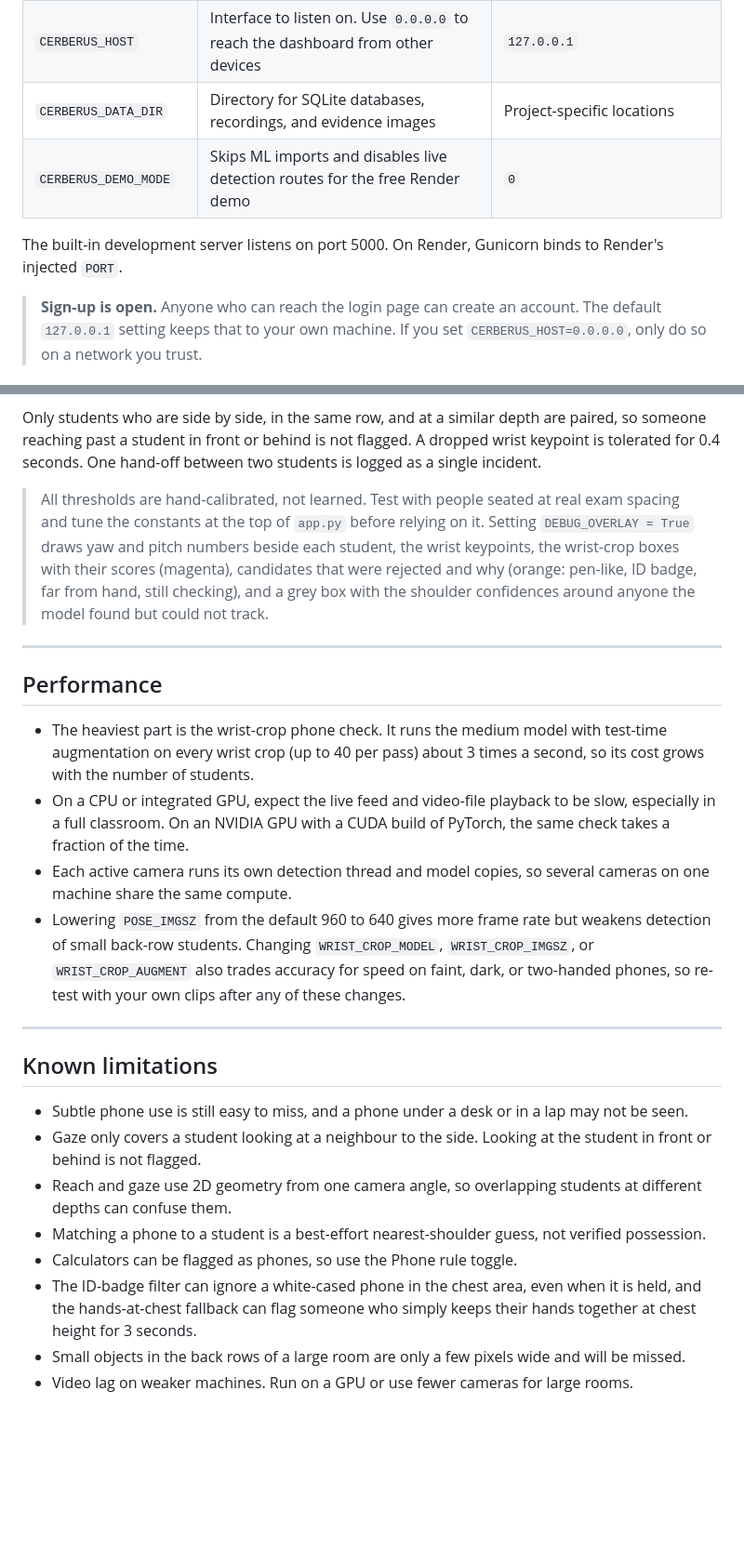
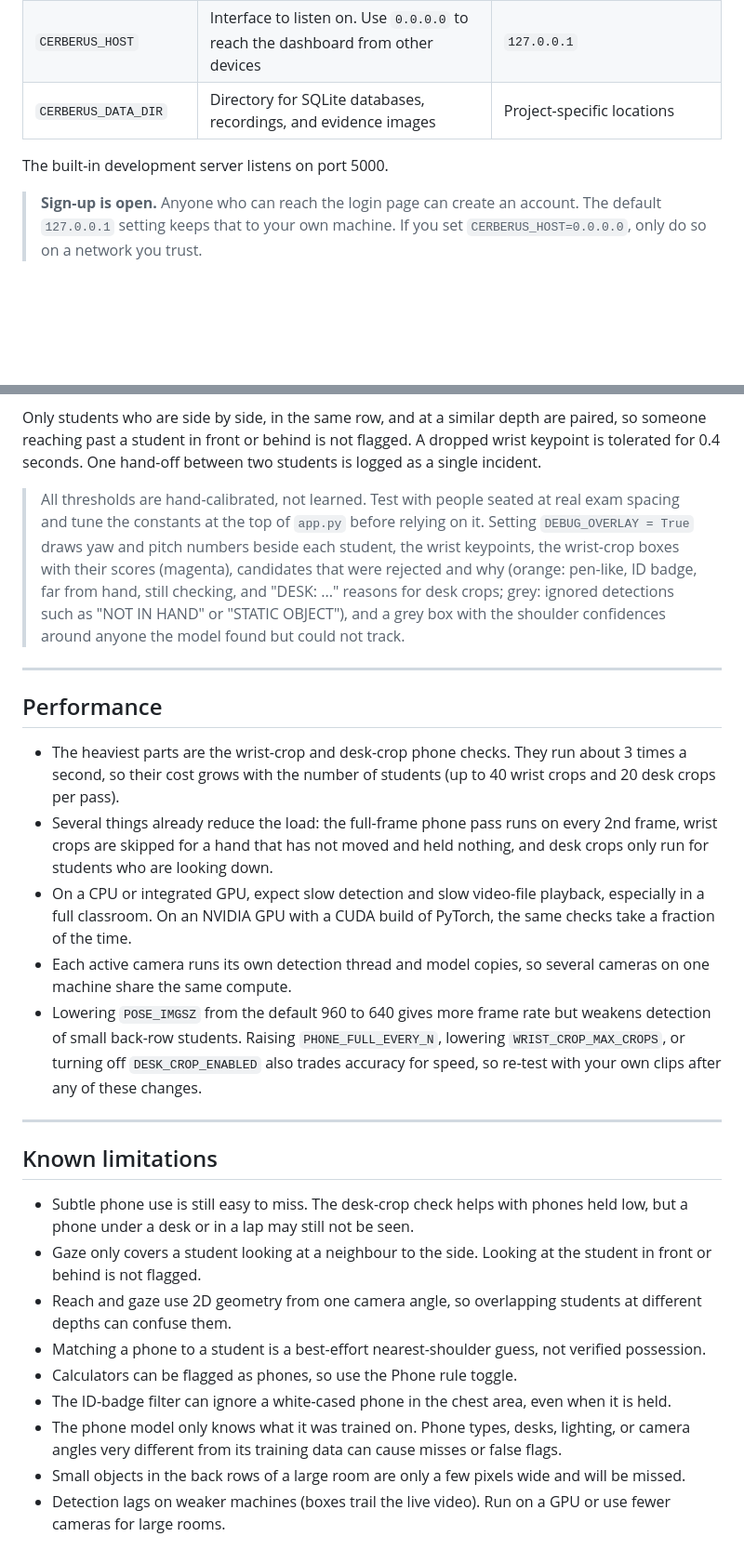
Before and after one commit to hi01243/CERBERUS, a Markdown page: README.md, 2 parts joined by grey strips. Shown at 93% size. Rendered like a GitHub page; blank space fills up the shorter version.

```diff
--- a/README.md
+++ b/README.md
@@ -94,9 +80,8 @@ For current free-service behavior, see Render's [Free services documentation](ht
 | `CERBERUS_SECRET_KEY` | Flask session key. Set it to stay signed in across restarts | Random key each run (everyone is signed out on restart) |
 | `CERBERUS_HOST` | Interface to listen on. Use `0.0.0.0` to reach the dashboard from other devices | `127.0.0.1` |
 | `CERBERUS_DATA_DIR` | Directory for SQLite databases, recordings, and evidence images | Project-specific locations |
-| `CERBERUS_DEMO_MODE` | Skips ML imports and disables live detection routes for the free Render demo | `0` |
 
-The built-in development server listens on port 5000. On Render, Gunicorn binds to Render's injected `PORT`.
+The built-in development server listens on port 5000.
 
 > **Sign-up is open.** Anyone who can reach the login page can create an account. The default `127.0.0.1` setting keeps that to your own machine. If you set `CERBERUS_HOST=0.0.0.0`, only do so on a network you trust.
 
@@ -231,26 +230,28 @@ A hand-off is detected when any of three tests passes for 1 second:
 
 Only students who are side by side, in the same row, and at a similar depth are paired, so someone reaching past a student in front or behind is not flagged. A dropped wrist keypoint is tolerated for 0.4 seconds. One hand-off between two students is logged as a single incident.
 
-> All thresholds are hand-calibrated, not learned. Test with people seated at real exam spacing and tune the constants at the top of `app.py` before relying on it. Setting `DEBUG_OVERLAY = True` draws yaw and pitch numbers beside each student, the wrist keypoints, the wrist-crop boxes with their scores (magenta), candidates that were rejected and why (orange: pen-like, ID badge, far from hand, still checking), and a grey box with the shoulder confidences around anyone the model found but could not track.
+> All thresholds are hand-calibrated, not learned. Test with people seated at real exam spacing and tune the constants at the top of `app.py` before relying on it. Setting `DEBUG_OVERLAY = True` draws yaw and pitch numbers beside each student, the wrist keypoints, the wrist-crop boxes with their scores (magenta), candidates that were rejected and why (orange: pen-like, ID badge, far from hand, still checking, and "DESK: ..." reasons for desk crops; grey: ignored detections such as "NOT IN HAND" or "STATIC OBJECT"), and a grey box with the shoulder confidences around anyone the model found but could not track.
 
 ---
 
 ## Performance
 
-- The heaviest part is the wrist-crop phone check. It runs the medium model with test-time augmentation on every wrist crop (up to 40 per pass) about 3 times a second, so its cost grows with the number of students.
-- On a CPU or integrated GPU, expect the live feed and video-file playback to be slow, especially in a full classroom. On an NVIDIA GPU with a CUDA build of PyTorch, the same check takes a fraction of the time.
+- The heaviest parts are the wrist-crop and desk-crop phone checks. They run about 3 times a second, so their cost grows with the number of students (up to 40 wrist crops and 20 desk crops per pass).
+- Several things already reduce the load: the full-frame phone pass runs on every 2nd frame, wrist crops are skipped for a hand that has not moved and held nothing, and desk crops only run for students who are looking down.
+- On a CPU or integrated GPU, expect slow detection and slow video-file playback, especially in a full classroom. On an NVIDIA GPU with a CUDA build of PyTorch, the same checks take a fraction of the time.
 - Each active camera runs its own detection thread and model copies, so several cameras on one machine share the same compute.
-- Lowering `POSE_IMGSZ` from the default 960 to 640 gives more frame rate but weakens detection of small back-row students. Changing `WRIST_CROP_MODEL`, `WRIST_CROP_IMGSZ`, or `WRIST_CROP_AUGMENT` also trades accuracy for speed on faint, dark, or two-handed phones, so re-test with your own clips after any of these changes.
+- Lowering `POSE_IMGSZ` from the default 960 to 640 gives more frame rate but weakens detection of small back-row students. Raising `PHONE_FULL_EVERY_N`, lowering `WRIST_CROP_MAX_CROPS`, or turning off `DESK_CROP_ENABLED` also trades accuracy for speed, so re-test with your own clips after any of these changes.
 
 ---
 
 ## Known limitations
 
-- Subtle phone use is still easy to miss, and a phone under a desk or in a lap may not be seen.
+- Subtle phone use is still easy to miss. The desk-crop check helps with phones held low, but a phone under a desk or in a lap may still not be seen.
 - Gaze only covers a student looking at a neighbour to the side. Looking at the student in front or behind is not flagged.
 - Reach and gaze use 2D geometry from one camera angle, so overlapping students at different depths can confuse them.
 - Matching a phone to a student is a best-effort nearest-shoulder guess, not verified possession.
 - Calculators can be flagged as phones, so use the Phone rule toggle.
-- The ID-badge filter can ignore a white-cased phone in the chest area, even when it is held, and the hands-at-chest fallback can flag someone who simply keeps their hands together at chest height for 3 seconds.
+- The ID-badge filter can ignore a white-cased phone in the chest area, even when it is held.
+- The phone model only knows what it was trained on. Phone types, desks, lighting, or camera angles very different from its training data can cause misses or false flags.
 - Small objects in the back rows of a large room are only a few pixels wide and will be missed.
-- Video lag on weaker machines. Run on a GPU or use fewer cameras for large rooms.
+- Detection lags on weaker machines (boxes trail the live video). Run on a GPU or use fewer cameras for large rooms.
```
Also changed, not shown: other parts of README.md (+42 -42 lines).
